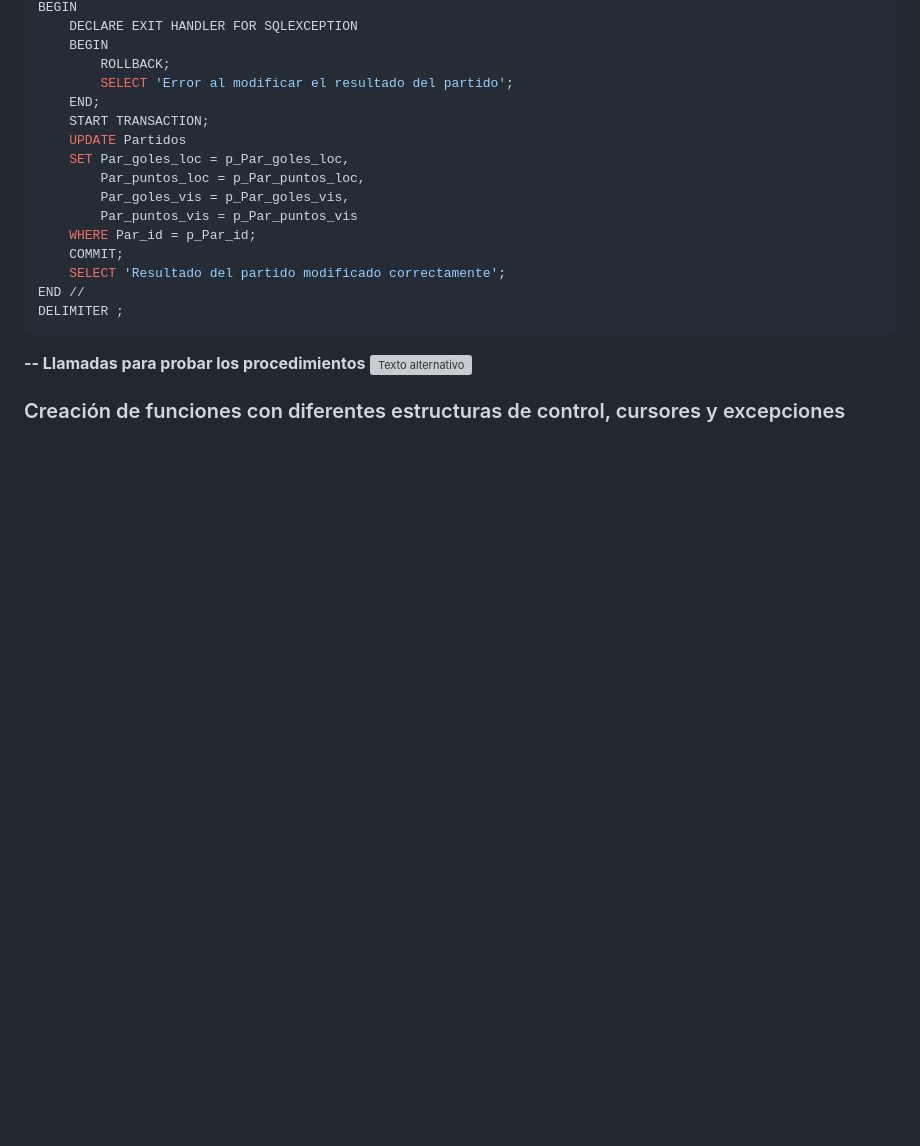
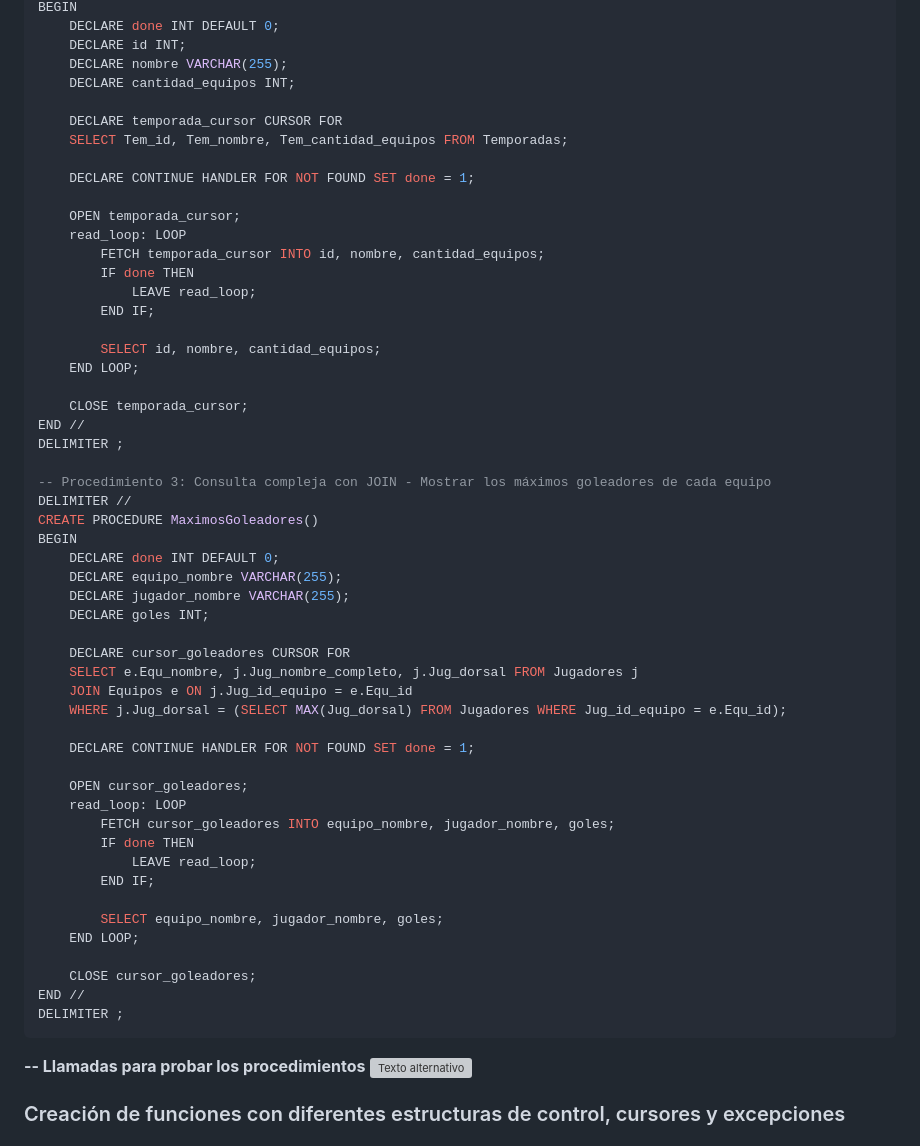
Before and after one commit to QuiliDev/leaguebizkaia-app.github.io, a Markdown page: database/index.md, the part around the change printed below. Rendered like a GitHub page; blank space fills up the shorter version; grey boxes are pictures that could not be loaded.

````diff
--- a/database/index.md
+++ b/database/index.md
@@ -695,18 +708,55 @@ CREATE PROCEDURE modificar_resultado_partido(
 BEGIN
-    DECLARE EXIT HANDLER FOR SQLEXCEPTION
-    BEGIN
-        ROLLBACK;
-        SELECT 'Error al modificar el resultado del partido';
-    END;
-    START TRANSACTION;
-    UPDATE Partidos
-    SET Par_goles_loc = p_Par_goles_loc,
-        Par_puntos_loc = p_Par_puntos_loc,
-        Par_goles_vis = p_Par_goles_vis,
-        Par_puntos_vis = p_Par_puntos_vis
-    WHERE Par_id = p_Par_id;
-    COMMIT;
-    SELECT 'Resultado del partido modificado correctamente';
+    DECLARE done INT DEFAULT 0;
+    DECLARE id INT;
+    DECLARE nombre VARCHAR(255);
+    DECLARE cantidad_equipos INT;
+
+    DECLARE temporada_cursor CURSOR FOR
+    SELECT Tem_id, Tem_nombre, Tem_cantidad_equipos FROM Temporadas;
+
+    DECLARE CONTINUE HANDLER FOR NOT FOUND SET done = 1;
+
+    OPEN temporada_cursor;
+    read_loop: LOOP
+        FETCH temporada_cursor INTO id, nombre, cantidad_equipos;
+        IF done THEN
+            LEAVE read_loop;
+        END IF;
+
+        SELECT id, nombre, cantidad_equipos;
+    END LOOP;
+
+    CLOSE temporada_cursor;
+END //
+DELIMITER ;
+
+-- Procedimiento 3: Consulta compleja con JOIN - Mostrar los máximos goleadores de cada equipo
+DELIMITER //
+CREATE PROCEDURE MaximosGoleadores()
+BEGIN
+    DECLARE done INT DEFAULT 0;
+    DECLARE equipo_nombre VARCHAR(255);
+    DECLARE jugador_nombre VARCHAR(255);
+    DECLARE goles INT;
+
+    DECLARE cursor_goleadores CURSOR FOR
+    SELECT e.Equ_nombre, j.Jug_nombre_completo, j.Jug_dorsal FROM Jugadores j
+    JOIN Equipos e ON j.Jug_id_equipo = e.Equ_id
+    WHERE j.Jug_dorsal = (SELECT MAX(Jug_dorsal) FROM Jugadores WHERE Jug_id_equipo = e.Equ_id);
+
+    DECLARE CONTINUE HANDLER FOR NOT FOUND SET done = 1;
+
+    OPEN cursor_goleadores;
+    read_loop: LOOP
+        FETCH cursor_goleadores INTO equipo_nombre, jugador_nombre, goles;
+        IF done THEN
+            LEAVE read_loop;
+        END IF;
+
+        SELECT equipo_nombre, jugador_nombre, goles;
+    END LOOP;
+
+    CLOSE cursor_goleadores;
 END //
 DELIMITER ;
 ```
````
Also changed, not shown: other parts of database/index.md (+49 -36 lines).
